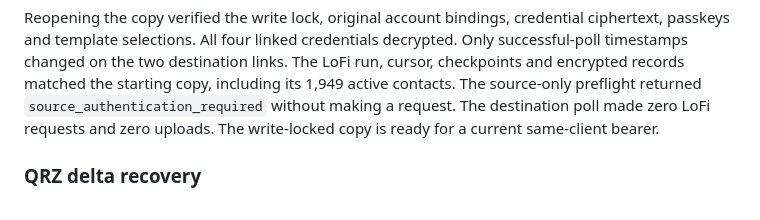
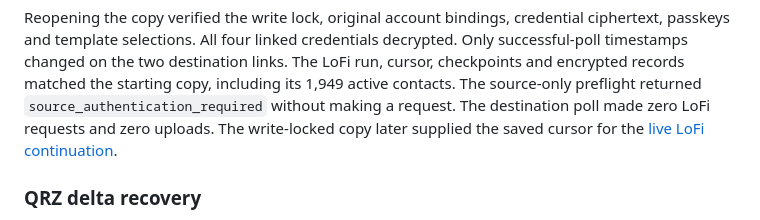
Before and after one commit to rwjblue/lofi-qso-ferry, a Markdown page: docs/evidence-inventory-fresh-start.md, the part around one of its changes. GitHub-like rendering.

```diff
--- a/docs/evidence-inventory-fresh-start.md
+++ b/docs/evidence-inventory-fresh-start.md
@@ -276,7 +318,8 @@ encrypted records matched the starting copy, including its 1,949 active
 contacts. The source-only preflight returned
 `source_authentication_required` without making a request. The
 destination poll made zero LoFi requests and zero uploads. The
-write-locked copy is ready for a current same-client bearer.
+write-locked copy later supplied the saved cursor for the
+[live LoFi continuation](#live-lofi-continuation-through-migration-0124).
 
 ### QRZ delta recovery
 
```
Also changed, not shown: other parts of docs/evidence-inventory-fresh-start.md (+49 -7 lines), docs/inventory-reconciliation-design.md (+4 -2 lines).
